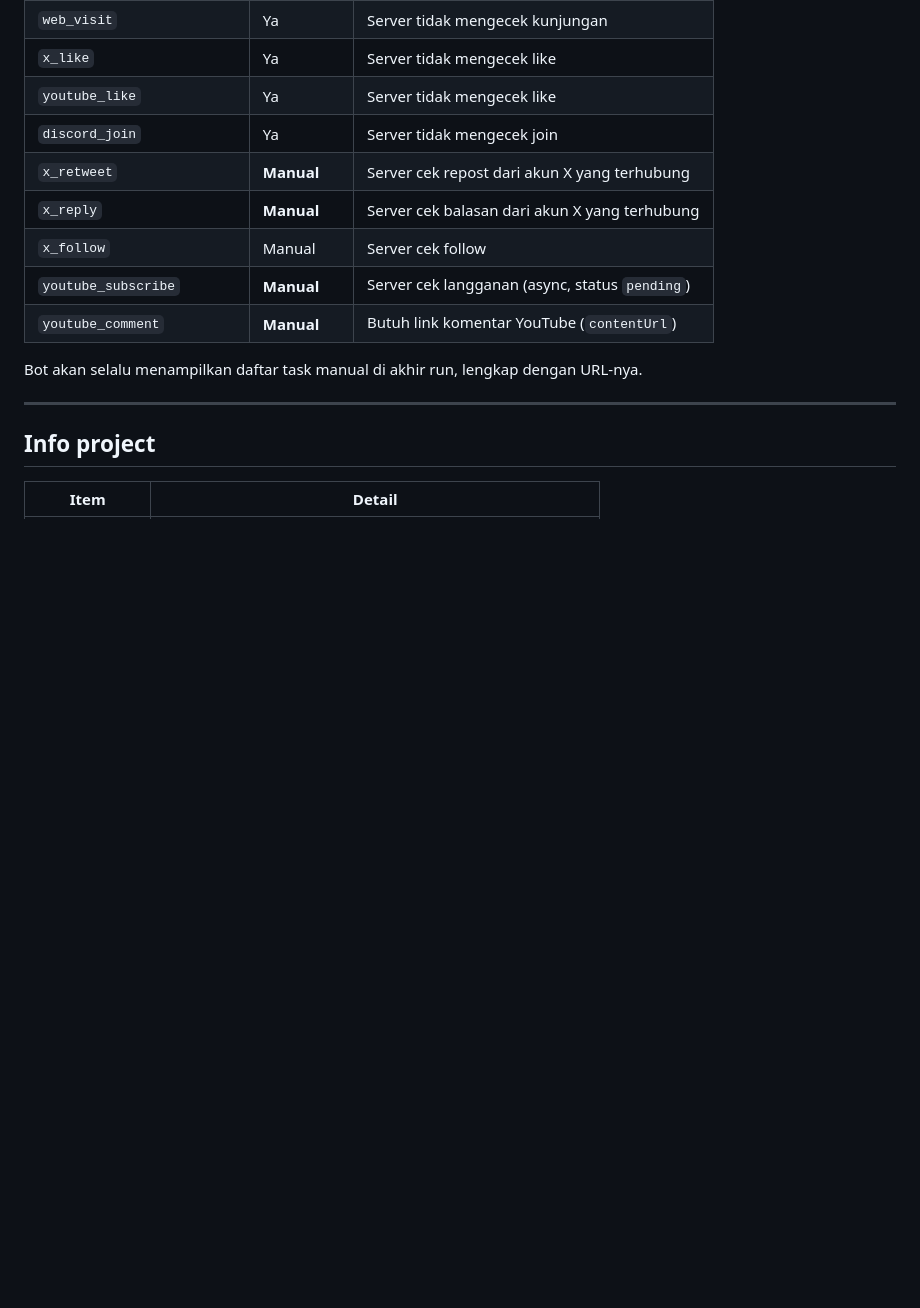
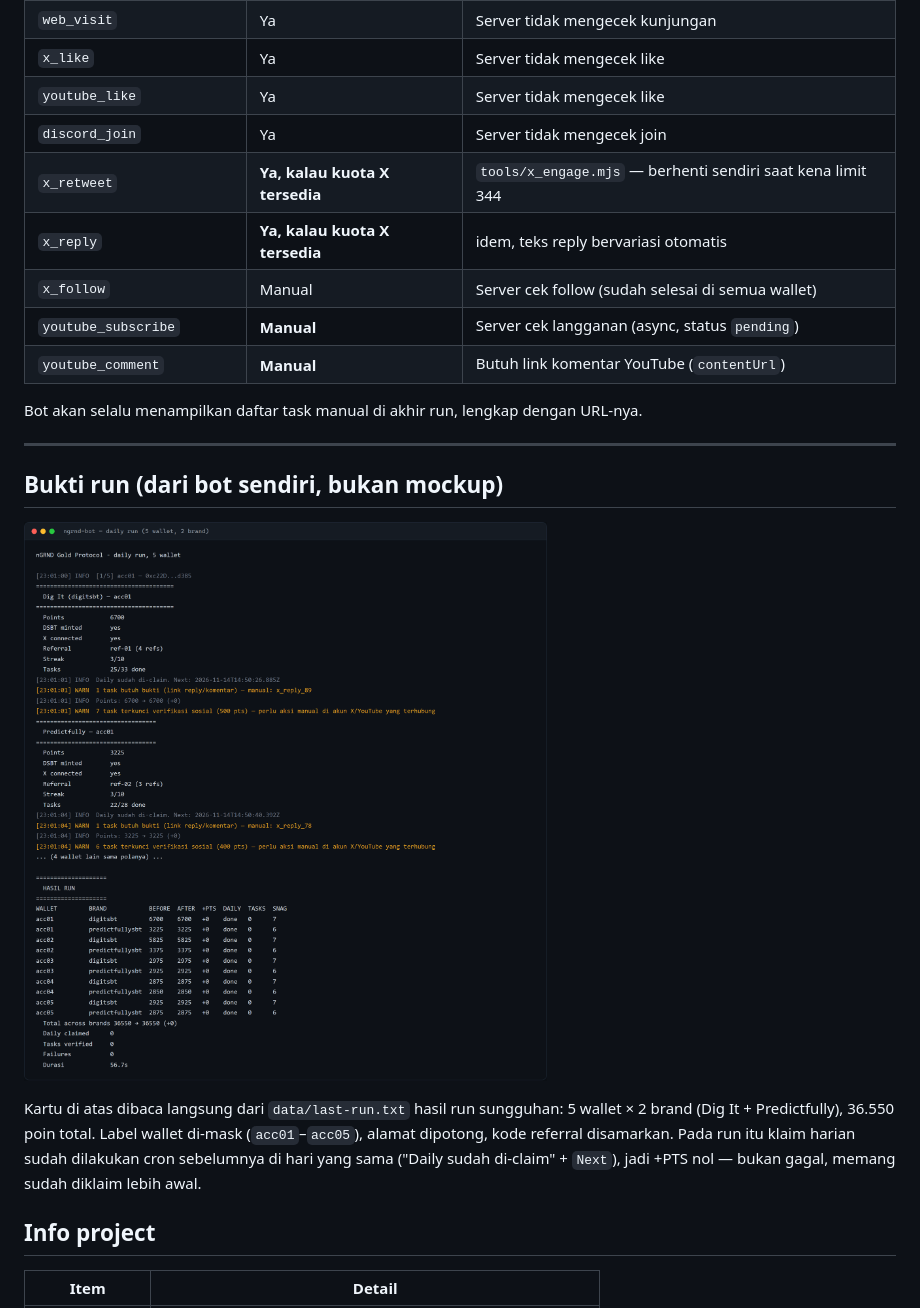
Before and after one commit to rmndkyl/ngrnd-bot, a Markdown page: README.md, the part around one of its changes. GitHub-like rendering; pictures changed too: docs/screenshots/run.png (added); blank space fills up the shorter version.

Commit message:
docs: run screenshot (masked) + updated README

```diff
--- a/README.md
+++ b/README.md
@@ -157,15 +183,25 @@ Atau cron (WSL/Linux): `0 8 * * * cd ~/LYID-BOTS/ngrnd-bot && node index.js --da
 | `x_like` | Ya | Server tidak mengecek like |
 | `youtube_like` | Ya | Server tidak mengecek like |
 | `discord_join` | Ya | Server tidak mengecek join |
-| `x_retweet` | **Manual** | Server cek repost dari akun X yang terhubung |
-| `x_reply` | **Manual** | Server cek balasan dari akun X yang terhubung |
-| `x_follow` | Manual | Server cek follow |
+| `x_retweet` | **Ya, kalau kuota X tersedia** | `tools/x_engage.mjs` — berhenti sendiri saat kena limit 344 |
+| `x_reply` | **Ya, kalau kuota X tersedia** | idem, teks reply bervariasi otomatis |
+| `x_follow` | Manual | Server cek follow (sudah selesai di semua wallet) |
 | `youtube_subscribe` | **Manual** | Server cek langganan (async, status `pending`) |
 | `youtube_comment` | **Manual** | Butuh link komentar YouTube (`contentUrl`) |
 
 Bot akan selalu menampilkan daftar task manual di akhir run, lengkap dengan URL-nya.
 
 ---
+
+## Bukti run (dari bot sendiri, bukan mockup)
+
+![nGRND bot daily run](docs/screenshots/run.png)
+
+Kartu di atas dibaca langsung dari `data/last-run.txt` hasil run sungguhan: 5 wallet × 2 brand
+(Dig It + Predictfully), 36.550 poin total. Label wallet di-mask (`acc01`–`acc05`), alamat
+dipotong, kode referral disamarkan. Pada run itu klaim harian sudah dilakukan cron sebelumnya
+di hari yang sama ("Daily sudah di-claim" + `Next`), jadi +PTS nol — bukan gagal, memang sudah
+diklaim lebih awal.
 
 ## Info project
 
```
Also changed, not shown: other parts of README.md (+29 -3 lines).
